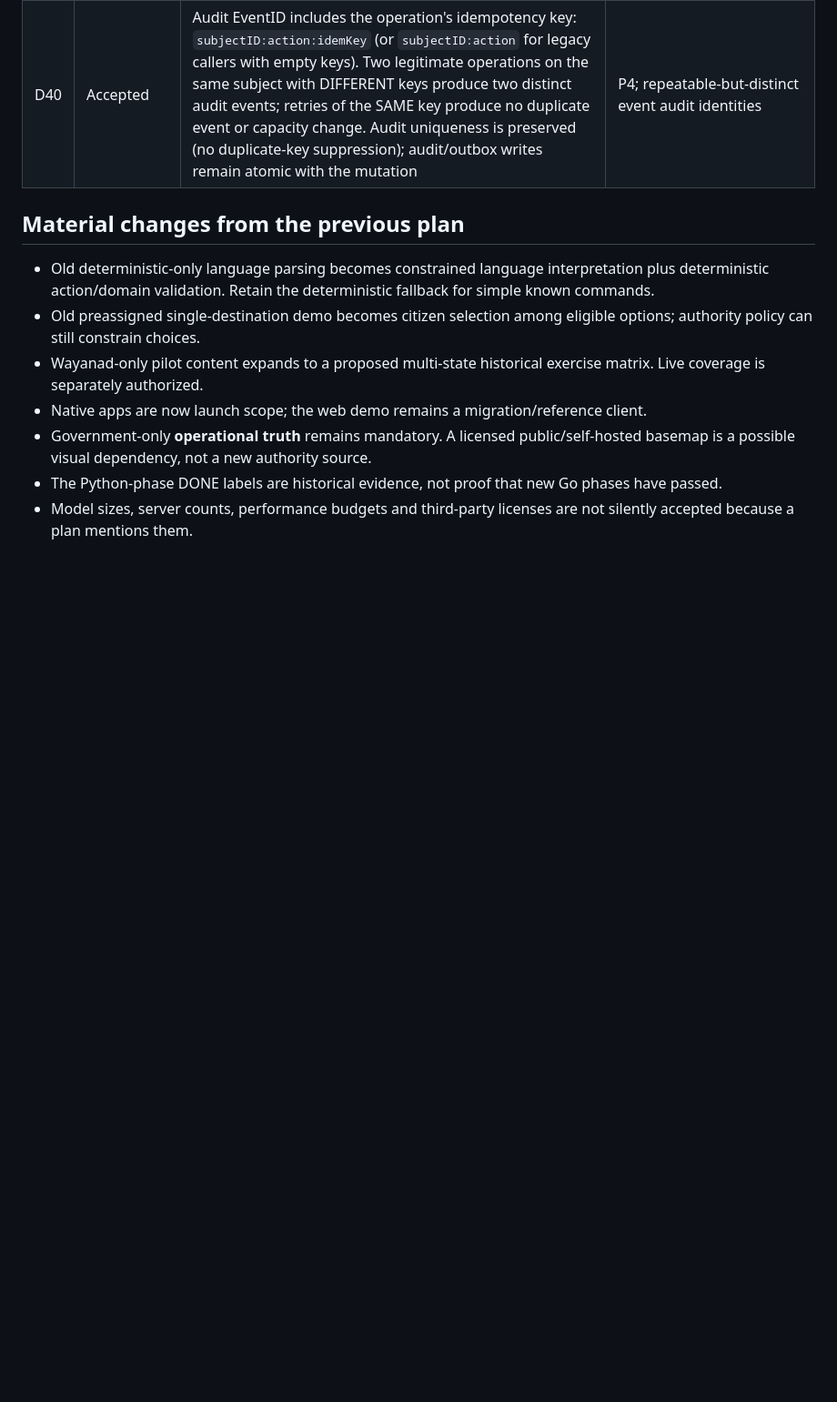
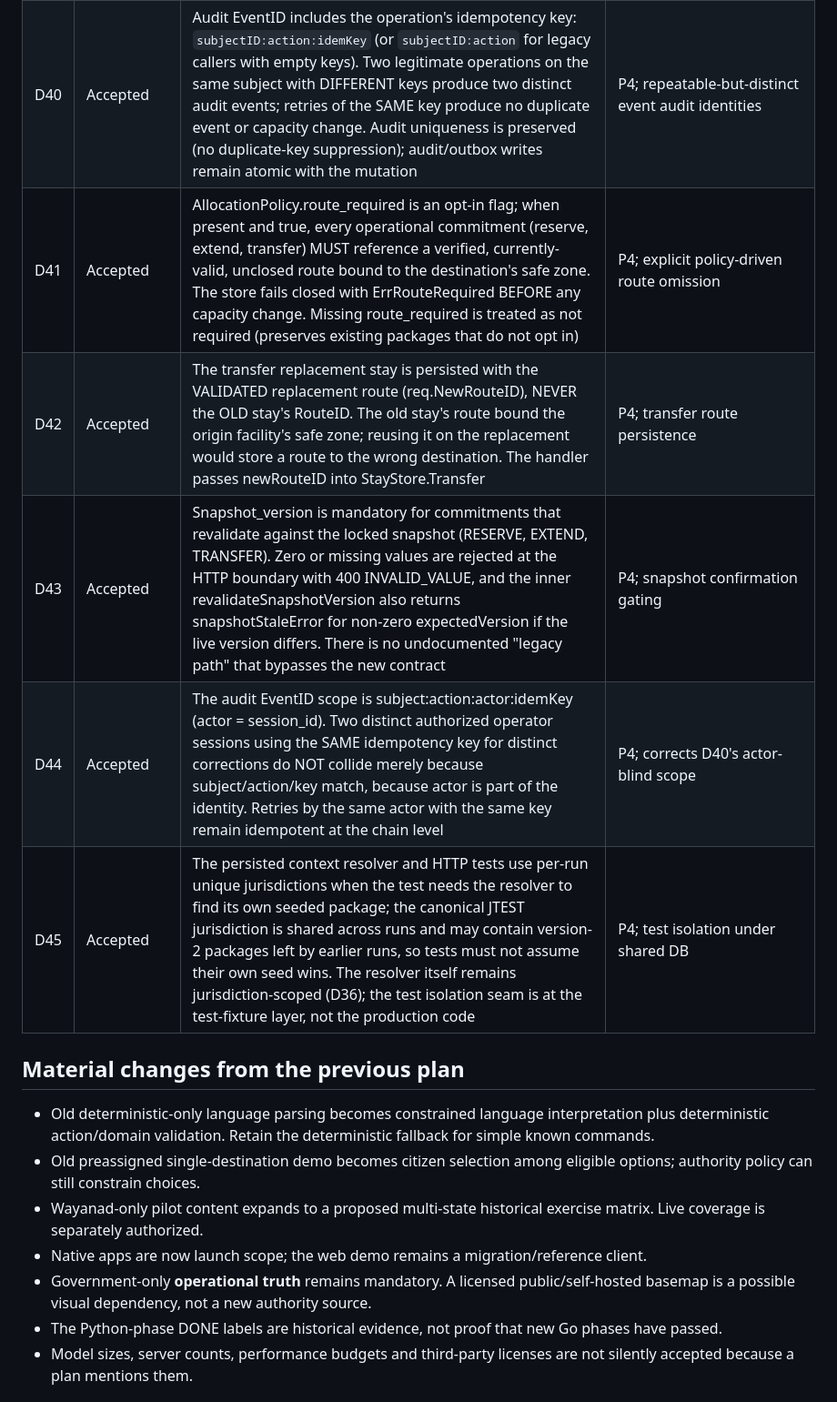
Before and after one commit to prakashdole/sthira, a Markdown page: plan/decisions.md, the part around the change. Shown at 91% size. Drawn GitHub-style; blank space fills up the shorter version.

Commit message:
docs(plan): D41-D45 record the closure-correction decisions
- D41: AllocationPolicy.route_required opt-in flag; missing route fails
  closed with ErrRouteRequired before any capacity change.
- D42: TRANSFER replacement stay persists the validated new route, not
  the old stay's route.
- D43: snapshot_version mandatory for RESERVE/EXTEND/TRANSFER; zero or
  missing rejected at the boundary with 400 INVALID_VALUE; no
  undocumented legacy path.
- D44: audit EventID scope extended to include actor (session_id), so
  distinct operators using the same key for distinct corrections do
  not collide.
- D45: test isolation uses per-run unique jurisdictions under the
  shared-DB fixture (the resolver remains jurisdiction-scoped per D36;
  the isolation seam is at the test-fixture layer).

```diff
--- a/plan/decisions.md
+++ b/plan/decisions.md
@@ -44,6 +44,11 @@
 | D38 | Accepted | The synthetic route gate is reachable ONLY via the store-level ChoiceQuery.RouteGateOpen field. The HTTP guidance/query handler hardcodes RouteGateOpen=false; the X-Sthira-Synthetic-Route-Gate request header is ignored (no header control). O05 fail-closed boundary is enforced at the API boundary | P4; isolates synthetic routes from public requests; corrects D34's missing-header-control gap |
 | D39 | Accepted | A successful TRANSFER generates replacement stay_id and reservation_id upfront and returns them in BOTH the first successful response and the stored idempotency replay result. The authenticated GET /api/v3/reservations/{new_stay_id} is the recovery path after a lost response; the client can also ARRIVE explicitly at the replacement stay using the returned ID. Opposing concurrent transfers serialize via deterministic (facility_id, service_date) lock order | P4; transfer recovery + global deadlock-free |
 | D40 | Accepted | Audit EventID includes the operation's idempotency key: `subjectID:action:idemKey` (or `subjectID:action` for legacy callers with empty keys). Two legitimate operations on the same subject with DIFFERENT keys produce two distinct audit events; retries of the SAME key produce no duplicate event or capacity change. Audit uniqueness is preserved (no duplicate-key suppression); audit/outbox writes remain atomic with the mutation | P4; repeatable-but-distinct event audit identities |
+| D41 | Accepted | AllocationPolicy.route_required is an opt-in flag; when present and true, every operational commitment (reserve, extend, transfer) MUST reference a verified, currently-valid, unclosed route bound to the destination's safe zone. The store fails closed with ErrRouteRequired BEFORE any capacity change. Missing route_required is treated as not required (preserves existing packages that do not opt in) | P4; explicit policy-driven route omission |
+| D42 | Accepted | The transfer replacement stay is persisted with the VALIDATED replacement route (req.NewRouteID), NEVER the OLD stay's RouteID. The old stay's route bound the origin facility's safe zone; reusing it on the replacement would store a route to the wrong destination. The handler passes newRouteID into StayStore.Transfer | P4; transfer route persistence |
+| D43 | Accepted | Snapshot_version is mandatory for commitments that revalidate against the locked snapshot (RESERVE, EXTEND, TRANSFER). Zero or missing values are rejected at the HTTP boundary with 400 INVALID_VALUE, and the inner revalidateSnapshotVersion also returns snapshotStaleError for non-zero expectedVersion if the live version differs. There is no undocumented "legacy path" that bypasses the new contract | P4; snapshot confirmation gating |
+| D44 | Accepted | The audit EventID scope is subject:action:actor:idemKey (actor = session_id). Two distinct authorized operator sessions using the SAME idempotency key for distinct corrections do NOT collide merely because subject/action/key match, because actor is part of the identity. Retries by the same actor with the same key remain idempotent at the chain level | P4; corrects D40's actor-blind scope |
+| D45 | Accepted | The persisted context resolver and HTTP tests use per-run unique jurisdictions when the test needs the resolver to find its own seeded package; the canonical JTEST jurisdiction is shared across runs and may contain version-2 packages left by earlier runs, so tests must not assume their own seed wins. The resolver itself remains jurisdiction-scoped (D36); the test isolation seam is at the test-fixture layer, not the production code | P4; test isolation under shared DB |
 
 ## Material changes from the previous plan
 
```
